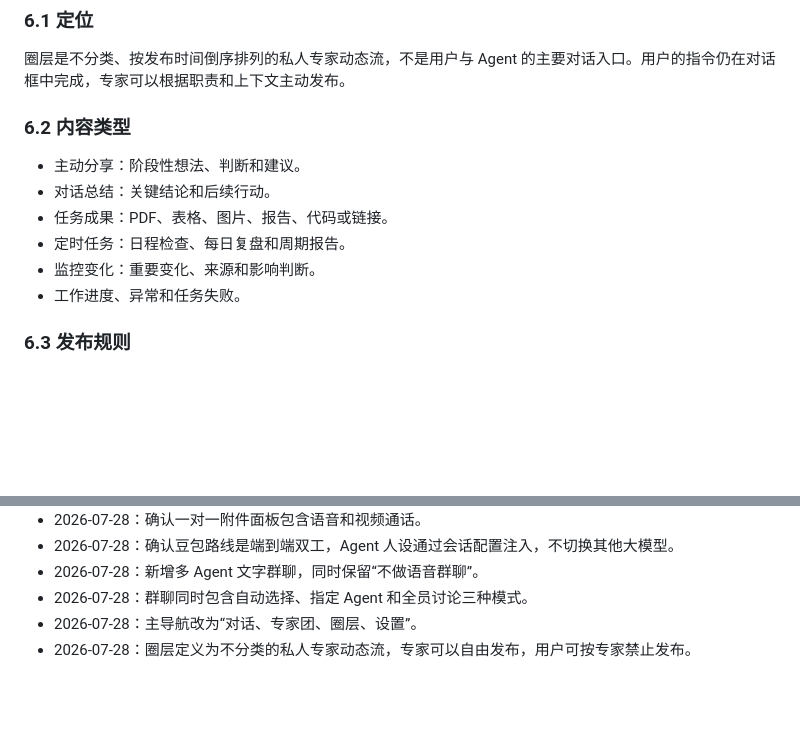
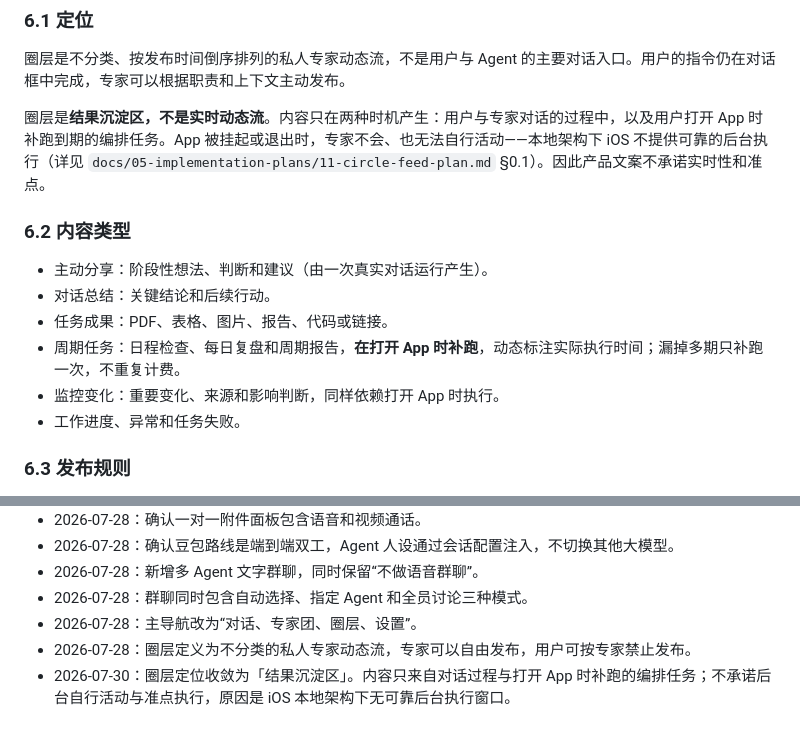
Before and after one commit to liumanlihudie/halo, a Markdown page: docs/01-product/02-product-design.md, 2 parts joined by grey strips. Rendered like a GitHub page; blank space fills up the shorter version.

```diff
--- a/docs/01-product/02-product-design.md
+++ b/docs/01-product/02-product-design.md
@@ -228,13 +228,15 @@ AI 成果包括模型生成的图片、视频、音频、报告、表格、PPT
 
 圈层是不分类、按发布时间倒序排列的私人专家动态流，不是用户与 Agent 的主要对话入口。用户的指令仍在对话框中完成，专家可以根据职责和上下文主动发布。
 
+圈层是**结果沉淀区，不是实时动态流**。内容只在两种时机产生：用户与专家对话的过程中，以及用户打开 App 时补跑到期的编排任务。App 被挂起或退出时，专家不会、也无法自行活动——本地架构下 iOS 不提供可靠的后台执行（详见 `docs/05-implementation-plans/11-circle-feed-plan.md` §0.1）。因此产品文案不承诺实时性和准点。
+
 ### 6.2 内容类型
 
-- 主动分享：阶段性想法、判断和建议。
+- 主动分享：阶段性想法、判断和建议（由一次真实对话运行产生）。
 - 对话总结：关键结论和后续行动。
 - 任务成果：PDF、表格、图片、报告、代码或链接。
-- 定时任务：日程检查、每日复盘和周期报告。
-- 监控变化：重要变化、来源和影响判断。
+- 周期任务：日程检查、每日复盘和周期报告，**在打开 App 时补跑**，动态标注实际执行时间；漏掉多期只补跑一次，不重复计费。
+- 监控变化：重要变化、来源和影响判断，同样依赖打开 App 时执行。
 - 工作进度、异常和任务失败。
 
 ### 6.3 发布规则
@@ -424,3 +426,4 @@ HTML 原型模拟一台 iPhone，并提供桌面侧边导航与说明。目标
 - 2026-07-28：群聊同时包含自动选择、指定 Agent 和全员讨论三种模式。
 - 2026-07-28：主导航改为“对话、专家团、圈层、设置”。
 - 2026-07-28：圈层定义为不分类的私人专家动态流，专家可以自由发布，用户可按专家禁止发布。
+- 2026-07-30：圈层定位收敛为「结果沉淀区」。内容只来自对话过程与打开 App 时补跑的编排任务；不承诺后台自行活动与准点执行，原因是 iOS 本地架构下无可靠后台执行窗口。
```
Also changed, not shown: docs/05-implementation-plans/11-circle-feed-plan.md (+52 -14 lines).
